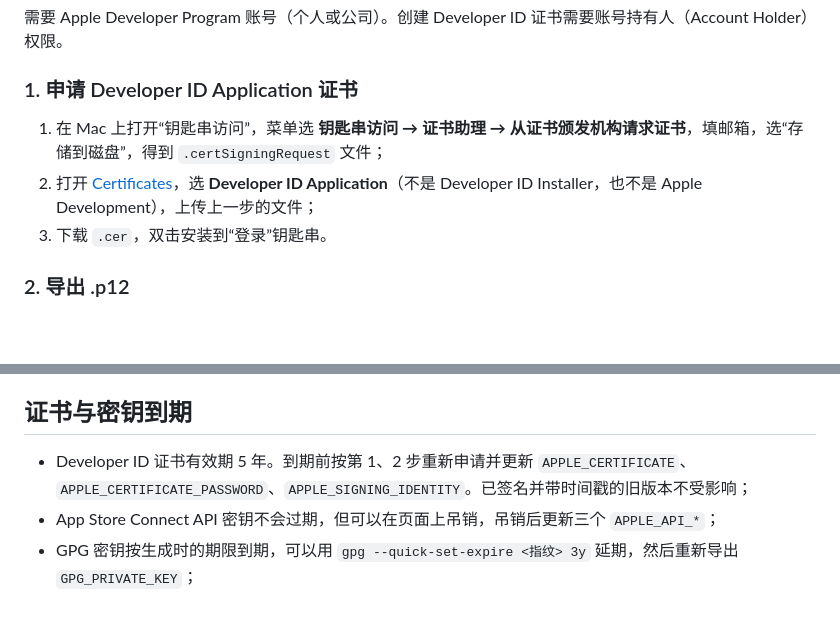
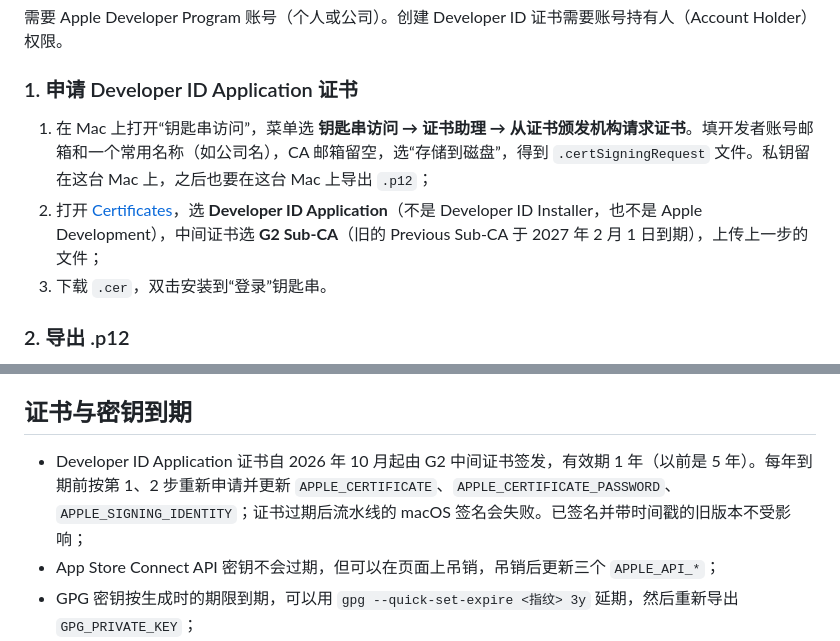
Before and after one commit to kverona-ai/workroam, a Markdown page: docs/signing.zh-CN.md, 2 parts joined by grey strips. Rendered like a GitHub page; blank space fills up the shorter version.

```diff
--- a/docs/signing.zh-CN.md
+++ b/docs/signing.zh-CN.md
@@ -26,8 +26,8 @@
 
 ### 1. 申请 Developer ID Application 证书
 
-1. 在 Mac 上打开“钥匙串访问”，菜单选 **钥匙串访问 → 证书助理 → 从证书颁发机构请求证书**，填邮箱，选“存储到磁盘”，得到 `.certSigningRequest` 文件；
-2. 打开 [Certificates](https://developer.apple.com/account/resources/certificates/add)，选 **Developer ID Application**（不是 Developer ID Installer，也不是 Apple Development），上传上一步的文件；
+1. 在 Mac 上打开“钥匙串访问”，菜单选 **钥匙串访问 → 证书助理 → 从证书颁发机构请求证书**。填开发者账号邮箱和一个常用名称（如公司名），CA 邮箱留空，选“存储到磁盘”，得到 `.certSigningRequest` 文件。私钥留在这台 Mac 上，之后也要在这台 Mac 上导出 `.p12`；
+2. 打开 [Certificates](https://developer.apple.com/account/resources/certificates/add)，选 **Developer ID Application**（不是 Developer ID Installer，也不是 Apple Development），中间证书选 **G2 Sub-CA**（旧的 Previous Sub-CA 于 2027 年 2 月 1 日到期），上传上一步的文件；
 3. 下载 `.cer`，双击安装到“登录”钥匙串。
 
 ### 2. 导出 .p12
@@ -192,7 +192,7 @@ gpg --verify SHA256SUMS.asc SHA256SUMS
 
 ## 证书与密钥到期
 
-- Developer ID 证书有效期 5 年。到期前按第 1、2 步重新申请并更新 `APPLE_CERTIFICATE`、`APPLE_CERTIFICATE_PASSWORD`、`APPLE_SIGNING_IDENTITY`。已签名并带时间戳的旧版本不受影响；
+- Developer ID Application 证书自 2026 年 10 月起由 G2 中间证书签发，有效期 1 年（以前是 5 年）。每年到期前按第 1、2 步重新申请并更新 `APPLE_CERTIFICATE`、`APPLE_CERTIFICATE_PASSWORD`、`APPLE_SIGNING_IDENTITY`；证书过期后流水线的 macOS 签名会失败。已签名并带时间戳的旧版本不受影响；
 - App Store Connect API 密钥不会过期，但可以在页面上吊销，吊销后更新三个 `APPLE_API_*`；
 - GPG 密钥按生成时的期限到期，可以用 `gpg --quick-set-expire <指纹> 3y` 延期，然后重新导出 `GPG_PRIVATE_KEY`；
 - SignPath 的证书由 SignPath Foundation 维护，不需要处理。
```
Also changed, not shown: docs/signing.md (+3 -3 lines).
